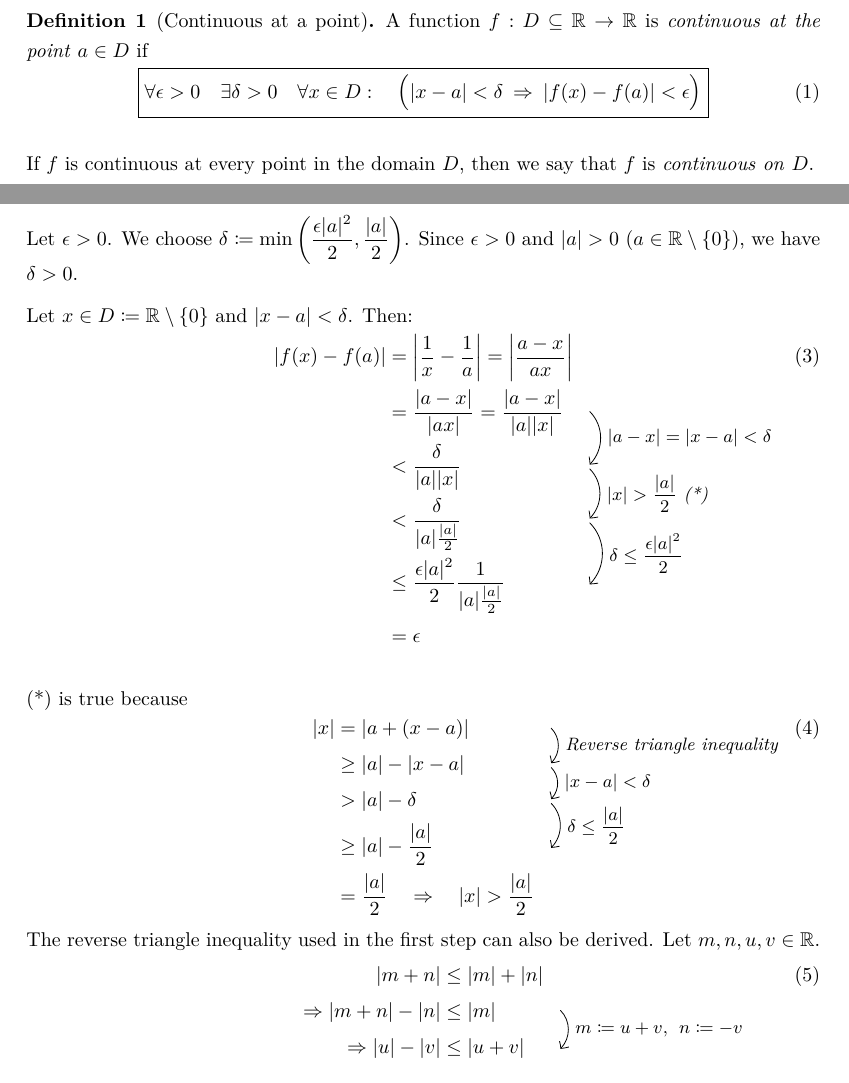
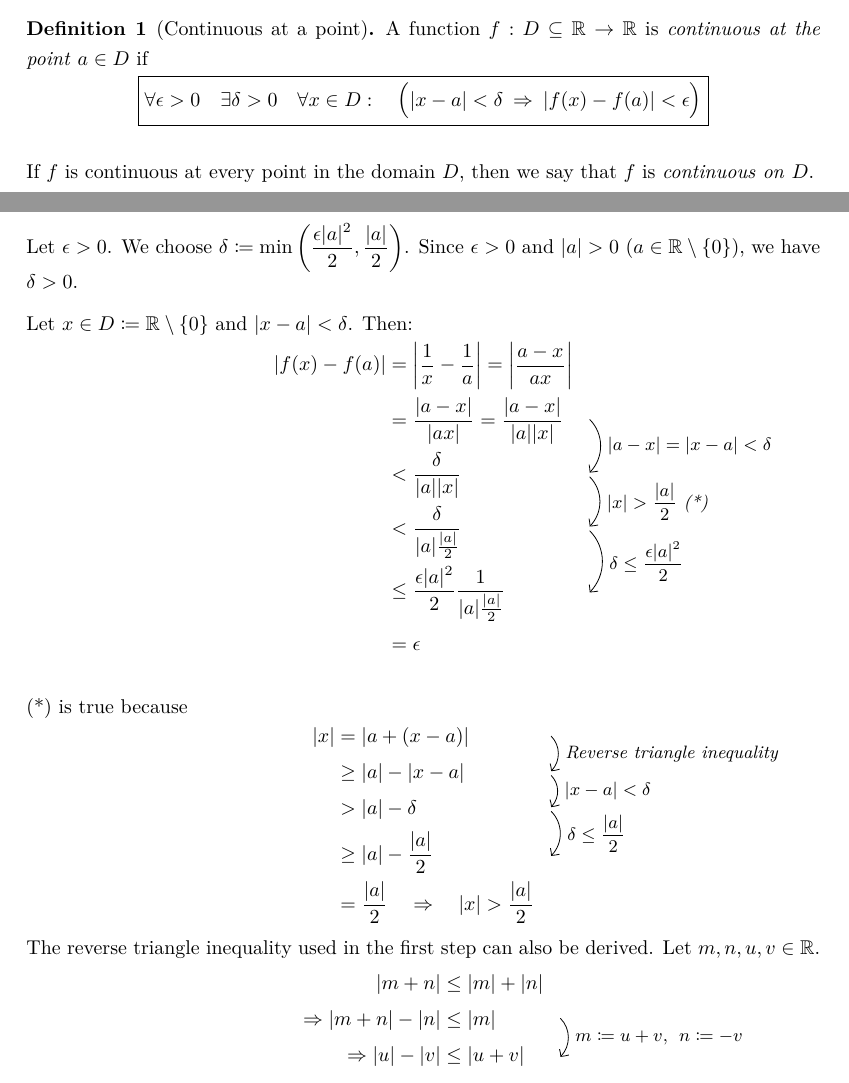
Before and after one commit to Splines/lean-continuous, a LaTeX document (HandProof/main.tex, which reads HandProof/content/continuous.tex, HandProof/content/examples/hyperbola.tex): two parts of pages 2 and 5 of 7, joined at a grey line, cut so that both start at the same text. Compiled offline with pdfLaTeX.

Commit message:
Remove enumeration of formulae

```diff
--- a/HandProof/content/continuous.tex
+++ b/HandProof/content/continuous.tex
@@ -6,12 +6,12 @@
 
 \begin{definition}[Continuous at a point]\label{def:continuous}
     A function $f: D\subseteq \R \to \R$ is \textit{continuous at the point} $a \in D$ if
-    \begin{align}
+    \begin{align*}
         \boxed{
         \forall \epsilon > 0 \quad \exists \delta > 0
         \quad \forall x \in D: \quad
         \Bigl(|x - a| < \delta \: \implies \: |f(x) - f(a)| < \epsilon \Bigr)}
-    \end{align}
+    \end{align*}
 
     If $f$ is continuous at every point in the domain $D$, then we say that $f$ is \textit{continuous on} $D$.
 \end{definition}
--- a/HandProof/content/examples/hyperbola.tex
+++ b/HandProof/content/examples/hyperbola.tex
@@ -10,7 +10,7 @@
     Let $\epsilon > 0$. We choose $\displaystyle \delta \coloneqq \min \left( \frac{\epsilon |a|^2}{2}, \frac{|a|}{2} \right)$. Since $\epsilon > 0$ and $|a| > 0$ ($a\in \R \setminus \{0\}$), we have $\delta > 0$.
 
     Let $x \in D \coloneqq \R \setminus \{0\}$ and $|x - a| < \delta$. Then:
-    \begin{equation}
+    \begin{equation*}
     \begin{WithArrows}[displaystyle]
         \left| f(x) - f(a) \right|
         &= \left| \frac{1}{x} - \frac{1}{a} \right|
@@ -25,11 +25,10 @@
         &\leq \frac{\epsilon |a|^2}{2} \frac{1}{|a| \frac{|a|}{2}}\\
         &= \epsilon
     \end{WithArrows}
-	\end{equation}
-	\ignorespacesafterend
+	\end{equation*}
 
 (*) is true because
-\begin{equation}
+\begin{equation*}
 \begin{WithArrows}[displaystyle]
     |x| &= |a + (x - a)|
         \Arrow{Reverse triangle inequality}\\
@@ -41,16 +40,16 @@
     &= \frac{|a|}{2}
     \quad \implies \quad |x| > \frac{|a|}{2}
 \end{WithArrows}
-\end{equation}
+\end{equation*}
 The reverse triangle inequality used in the first step can also be derived. Let $m,n,u,v \in \R$.
-\begin{equation}
+\begin{equation*}
 \begin{WithArrows}[displaystyle]
     |m + n| &\leq |m| + |n|\\
     \implies |m + n| - |n| &\leq |m|
         \Arrow{$m \coloneqq u+v, \:\: n \coloneqq -v$}\\
     \implies |u| - |v| &\leq |u + v|
 \end{WithArrows}
-\end{equation}
+\end{equation*}
 
 The argument shows that $\left| f(x) - f(a) \right| < \epsilon$, which proves the continuity of $f$ at $a$.
 
```
Also changed, not shown: HandProof/content/examples/exponential.tex (+6 -6 lines), HandProof/content/examples/parabola.tex (+2 -2 lines), HandProof/main.pdf.
